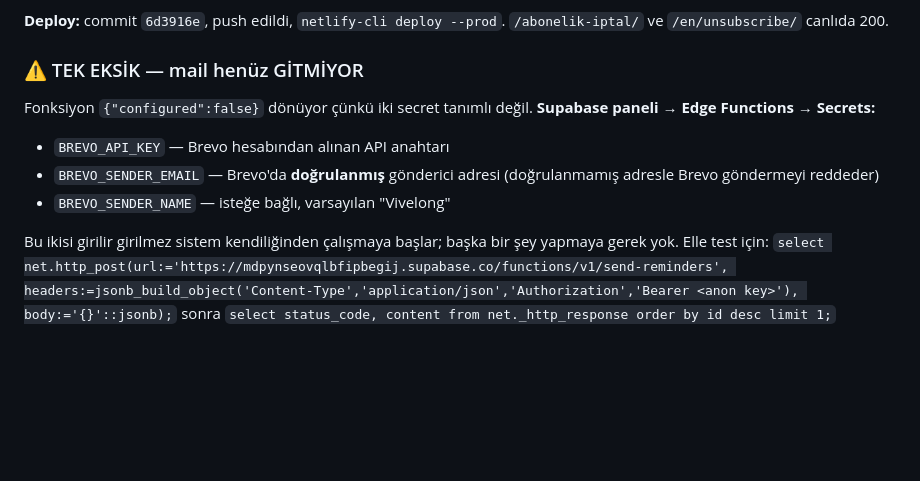
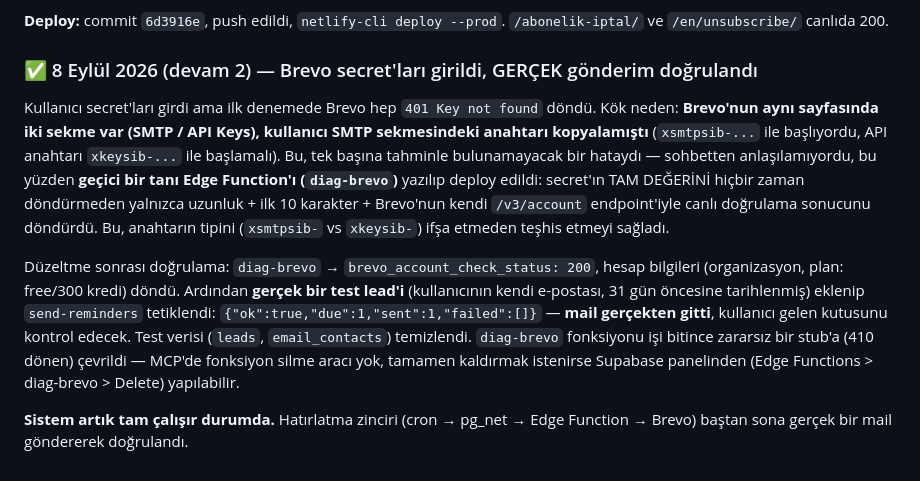
Before and after one commit to salihzekip/vivelong, a Markdown page: yapilanlar-yapilacaklar.md, the part around the change. GitHub-like rendering; blank space fills up the shorter version.

Commit message:
docs: Brevo secret sorunu (SMTP vs API key karisikligi) ve gercek gonderim testini isle
Co-Authored-By: Claude Opus 5 <noreply@anthropic.com>
Claude-Session: https://claude.ai/code/session_019pB2StJFAMejjfJWgBb7tH

```diff
--- a/yapilanlar-yapilacaklar.md
+++ b/yapilanlar-yapilacaklar.md
@@ -286,12 +286,10 @@ Faz 1'in retention halkası bu mail olmadan yarımdı: kullanıcı ölçümünü
 
 **Deploy:** commit `6d3916e`, push edildi, `netlify-cli deploy --prod`. `/abonelik-iptal/` ve `/en/unsubscribe/` canlıda 200.
 
-### ⚠️ TEK EKSİK — mail henüz GİTMİYOR
-Fonksiyon `{"configured":false}` dönüyor çünkü iki secret tanımlı değil. **Supabase paneli → Edge Functions → Secrets:**
-- `BREVO_API_KEY` — Brevo hesabından alınan API anahtarı
-- `BREVO_SENDER_EMAIL` — Brevo'da **doğrulanmış** gönderici adresi (doğrulanmamış adresle Brevo göndermeyi reddeder)
-- `BREVO_SENDER_NAME` — isteğe bağlı, varsayılan "Vivelong"
+### ✅ 8 Eylül 2026 (devam 2) — Brevo secret'ları girildi, GERÇEK gönderim doğrulandı
 
-Bu ikisi girilir girilmez sistem kendiliğinden çalışmaya başlar; başka bir şey yapmaya gerek yok. Elle test için:
-`select net.http_post(url:='https://mdpynseovqlbfipbegij.supabase.co/functions/v1/send-reminders', headers:=jsonb_build_object('Content-Type','application/json','Authorization','Bearer <anon key>'), body:='{}'::jsonb);`
-sonra `select status_code, content from net._http_response order by id desc limit 1;`
+Kullanıcı secret'ları girdi ama ilk denemede Brevo hep `401 Key not found` döndü. Kök neden: **Brevo'nun aynı sayfasında iki sekme var (SMTP / API Keys), kullanıcı SMTP sekmesindeki anahtarı kopyalamıştı** (`xsmtpsib-...` ile başlıyordu, API anahtarı `xkeysib-...` ile başlamalı). Bu, tek başına tahminle bulunamayacak bir hataydı — sohbetten anlaşılamıyordu, bu yüzden **geçici bir tanı Edge Function'ı (`diag-brevo`)** yazılıp deploy edildi: secret'ın TAM DEĞERİNİ hiçbir zaman döndürmeden yalnızca uzunluk + ilk 10 karakter + Brevo'nun kendi `/v3/account` endpoint'iyle canlı doğrulama sonucunu döndürdü. Bu, anahtarın tipini (`xsmtpsib-` vs `xkeysib-`) ifşa etmeden teşhis etmeyi sağladı.
+
+Düzeltme sonrası doğrulama: `diag-brevo` → `brevo_account_check_status: 200`, hesap bilgileri (organizasyon, plan: free/300 kredi) döndü. Ardından **gerçek bir test lead'i** (kullanıcının kendi e-postası, 31 gün öncesine tarihlenmiş) eklenip `send-reminders` tetiklendi: `{"ok":true,"due":1,"sent":1,"failed":[]}` — **mail gerçekten gitti**, kullanıcı gelen kutusunu kontrol edecek. Test verisi (`leads`, `email_contacts`) temizlendi. `diag-brevo` fonksiyonu işi bitince zararsız bir stub'a (410 dönen) çevrildi — MCP'de fonksiyon silme aracı yok, tamamen kaldırmak istenirse Supabase panelinden (Edge Functions > diag-brevo > Delete) yapılabilir.
+
+**Sistem artık tam çalışır durumda.** Hatırlatma zinciri (cron → pg_net → Edge Function → Brevo) baştan sona gerçek bir mail göndererek doğrulandı.
```
